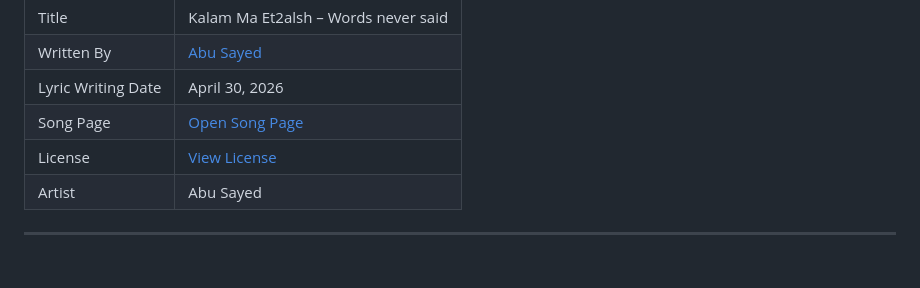
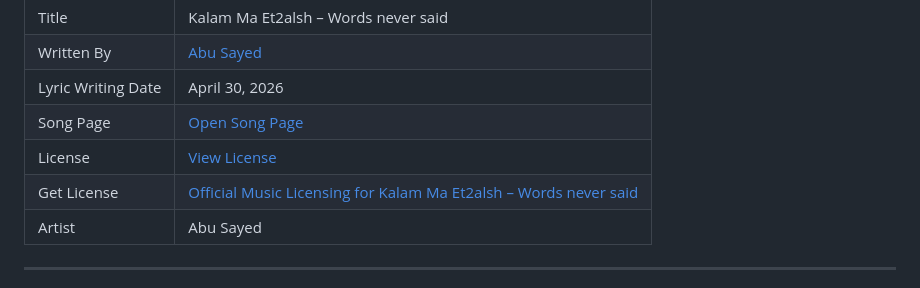
Before and after one commit to ImAbuSayed/kalam-ma-et2alsh-words-never-said, a Markdown page: README.md, the part around the change. GitHub-like rendering.

Commit message:
docs: update public README

```diff
--- a/README.md
+++ b/README.md
@@ -13,6 +13,7 @@
 | Lyric Writing Date | April 30, 2026 |
 | Song Page | [Open Song Page](https://imabusayed.github.io/kalam-ma-et2alsh-words-never-said/) |
 | License | [View License](./LICENSE.md) |
+| Get License | [Official Music Licensing for Kalam Ma Et2alsh – Words never said](https://music.abusayed.com.bd/Licensing/) |
 | Artist | Abu Sayed |
 
 ---
```
